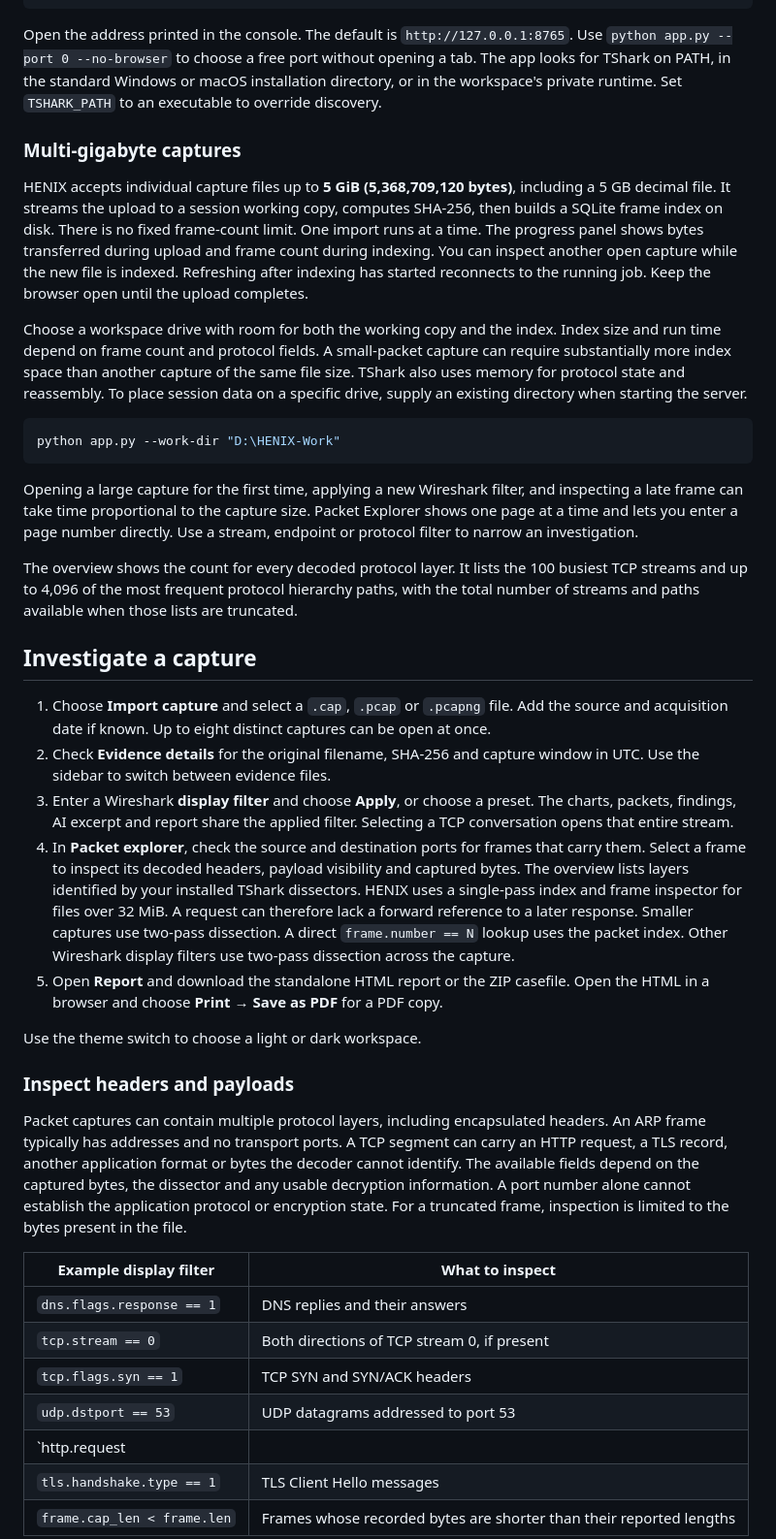
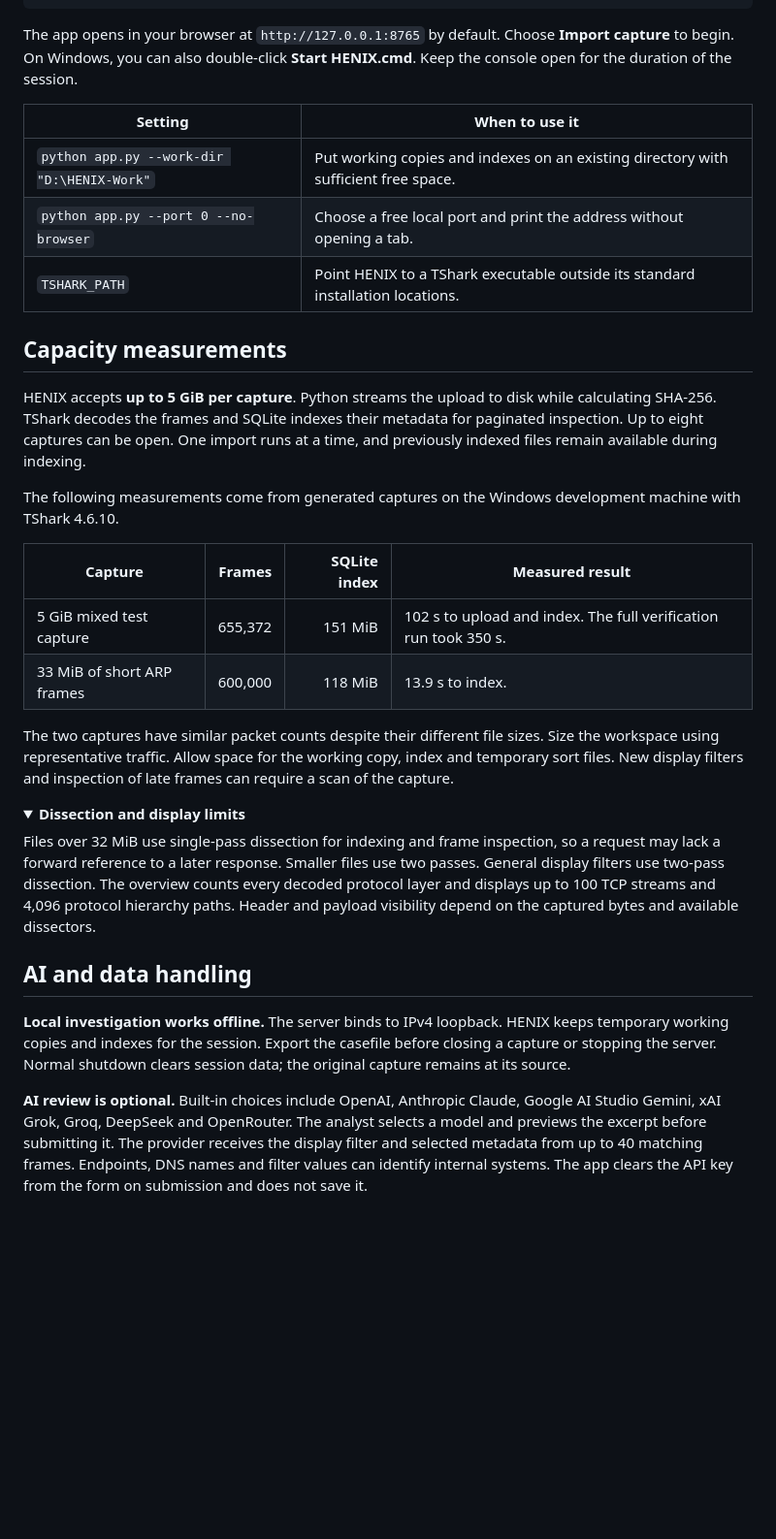
Before and after one commit to VadherHenil/network-traffic-investigation, a Markdown page: README.md, the part around one of its changes. Shown at 97% size. Drawn GitHub-style; folded sections open; blank space fills up the shorter version.

````diff
--- a/README.md
+++ b/README.md
@@ -12,43 +43,37 @@ For a fresh checkout, install **Python 3.10+** and **Wireshark 4.4+** with the T
 python app.py
 ```
 
-Open the address printed in the console. The default is `http://127.0.0.1:8765`. Use `python app.py --port 0 --no-browser` to choose a free port without opening a tab. The app looks for TShark on PATH, in the standard Windows or macOS installation directory, or in the workspace's private runtime. Set `TSHARK_PATH` to an executable to override discovery.
+The app opens in your browser at `http://127.0.0.1:8765` by default. Choose **Import capture** to begin. On Windows, you can also double-click **Start HENIX.cmd**. Keep the console open for the duration of the session.
 
-### Multi-gigabyte captures
+| Setting | When to use it |
+| --- | --- |
+| `python app.py --work-dir "D:\HENIX-Work"` | Put working copies and indexes on an existing directory with sufficient free space. |
+| `python app.py --port 0 --no-browser` | Choose a free local port and print the address without opening a tab. |
+| `TSHARK_PATH` | Point HENIX to a TShark executable outside its standard installation locations. |
 
-HENIX accepts individual capture files up to **5 GiB (5,368,709,120 bytes)**, including a 5 GB decimal file. It streams the upload to a session working copy, computes SHA-256, then builds a SQLite frame index on disk. There is no fixed frame-count limit. One import runs at a time. The progress panel shows bytes transferred during upload and frame count during indexing. You can inspect another open capture while the new file is indexed. Refreshing after indexing has started reconnects to the running job. Keep the browser open until the upload completes.
+## Capacity measurements
 
-Choose a workspace drive with room for both the working copy and the index. Index size and run time depend on frame count and protocol fields. A small-packet capture can require substantially more index space than another capture of the same file size. TShark also uses memory for protocol state and reassembly. To place session data on a specific drive, supply an existing directory when starting the server.
+HENIX accepts **up to 5 GiB per capture**. Python streams the upload to disk while calculating SHA-256. TShark decodes the frames and SQLite indexes their metadata for paginated inspection. Up to eight captures can be open. One import runs at a time, and previously indexed files remain available during indexing.
 
-```powershell
-python app.py --work-dir "D:\HENIX-Work"
-```
+The following measurements come from generated captures on the Windows development machine with TShark 4.6.10.
 
-Opening a large capture for the first time, applying a new Wireshark filter, and inspecting a late frame can take time proportional to the capture size. Packet Explorer shows one page at a time and lets you enter a page number directly. Use a stream, endpoint or protocol filter to narrow an investigation.
+| Capture | Frames | SQLite index | Measured result |
+| --- | ---: | ---: | --- |
+| 5 GiB mixed test capture | 655,372 | 151 MiB | 102 s to upload and index. The full verification run took 350 s. |
+| 33 MiB of short ARP frames | 600,000 | 118 MiB | 13.9 s to index. |
 
-The overview shows the count for every decoded protocol layer. It lists the 100 busiest TCP streams and up to 4,096 of the most frequent protocol hierarchy paths, with the total number of streams and paths available when those lists are truncated.
+The two captures have similar packet counts despite their different file sizes. Size the workspace using representative traffic. Allow space for the working copy, index and temporary sort files. New display filters and inspection of late frames can require a scan of the capture.
 
-## Investigate a capture
+<details>
+<summary><strong>Dissection and display limits</strong></summary>
 
-1. Choose **Import capture** and select a `.cap`, `.pcap` or `.pcapng` file. Add the source and acquisition date if known. Up to eight distinct captures can be open at once.
-2. Check **Evidence details** for the original filename, SHA-256 and capture window in UTC. Use the sidebar to switch between evidence files.
-3. Enter a Wireshark **display filter** and choose **Apply**, or choose a preset. The charts, packets, findings, AI excerpt and report share the applied filter. Selecting a TCP conversation opens that entire stream.
-4. In **Packet explorer**, check the source and destination ports for frames that carry them. Select a frame to inspect its decoded headers, payload visibility and captured bytes. The overview lists layers identified by your installed TShark dissectors. HENIX uses a single-pass index and frame inspector for files over 32 MiB. A request can therefore lack a forward reference to a later response. Smaller captures use two-pass dissection. A direct `frame.number == N` lookup uses the packet index. Other Wireshark display filters use two-pass dissection across the capture.
-5. Open **Report** and download the standalone HTML report or the ZIP casefile. Open the HTML in a browser and choose **Print → Save as PDF** for a PDF copy.
+Files over 32 MiB use single-pass dissection for indexing and frame inspection, so a request may lack a forward reference to a later response. Smaller files use two passes. General display filters use two-pass dissection. The overview counts every decoded protocol layer and displays up to 100 TCP streams and 4,096 protocol hierarchy paths. Header and payload visibility depend on the captured bytes and available dissectors.
 
-Use the theme switch to choose a light or dark workspace.
+</details>
 
-### Inspect headers and payloads
+## AI and data handling
 
-Packet captures can contain multiple protocol layers, including encapsulated headers. An ARP frame typically has addresses and no transport ports. A TCP segment can carry an HTTP request, a TLS record, another application format or bytes the decoder cannot identify. The available fields depend on the captured bytes, the dissector and any usable decryption information. A port number alone cannot establish the application protocol or encryption state. For a truncated frame, inspection is limited to the bytes present in the file.
+**Local investigation works offline.** The server binds to IPv4 loopback. HENIX keeps temporary working copies and indexes for the session. Export the casefile before closing a capture or stopping the server. Normal shutdown clears session data; the original capture remains at its source.
 
-| Example display filter | What to inspect |
-| --- | --- |
-| `dns.flags.response == 1` | DNS replies and their answers |
-| `tcp.stream == 0` | Both directions of TCP stream 0, if present |
-| `tcp.flags.syn == 1` | TCP SYN and SYN/ACK headers |
-| `udp.dstport == 53` | UDP datagrams addressed to port 53 |
-| `http.request || http.response` | Decoded HTTP requests and responses |
-| `tls.handshake.type == 1` | TLS Client Hello messages |
-| `frame.cap_len < frame.len` | Frames whose recorded bytes are shorter than their reported lengths |
+**AI review is optional.** Built-in choices include OpenAI, Anthropic Claude, Google AI Studio Gemini, xAI Grok, Groq, DeepSeek and OpenRouter. The analyst selects a model and previews the excerpt before submitting it. The provider receives the display filter and selected metadata from up to 40 matching frames. Endpoints, DNS names and filter values can identify internal systems. The app clears the API key from the form on submission and does not save it.
 
````
Also changed, not shown: other parts of README.md (+40 -27 lines), docs/images/frame-inspector.png (added).
